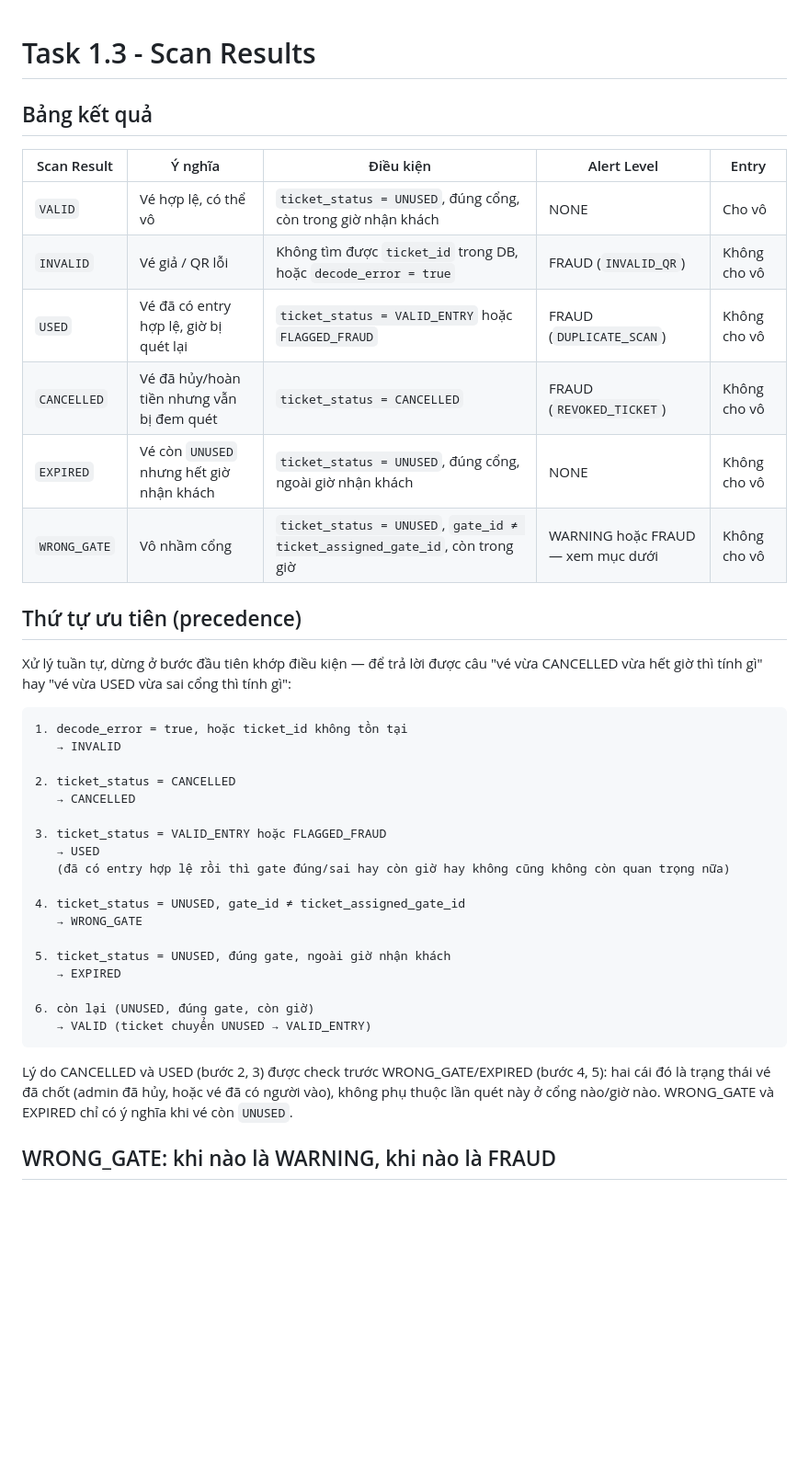
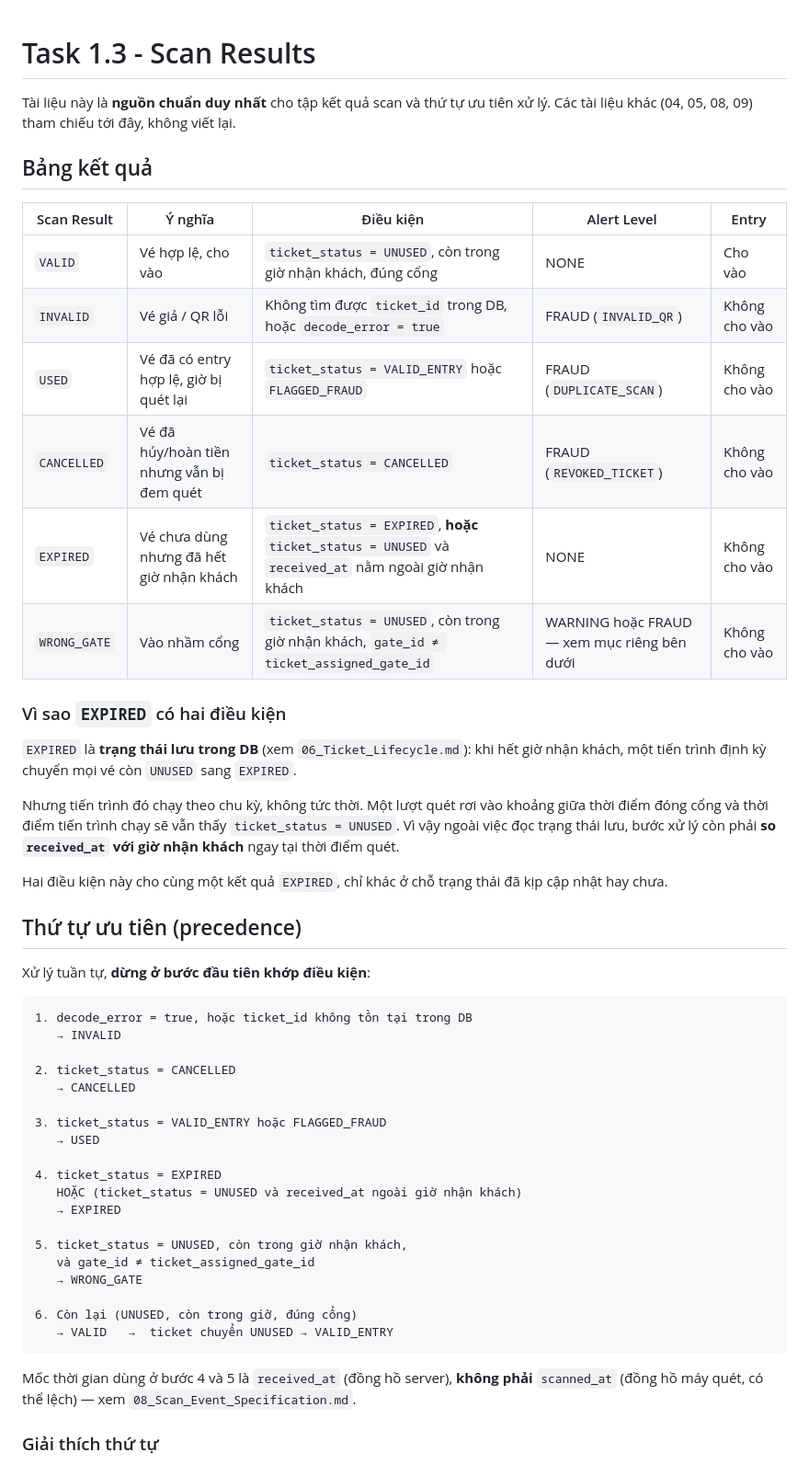
Before and after one commit to nhantranduynhan11-del/Near-Real-Time-Event-Ticket-Validation-Fraud-Detection-System, a Markdown page: Requirements/07_Scan_Results.md, the part around one of its changes. Shown at 92% size. Rendered like a GitHub page; blank space fills up the shorter version.

````diff
--- a/Requirements/07_Scan_Results.md
+++ b/Requirements/07_Scan_Results.md
@@ -1,23 +1,36 @@
 # Task 1.3 - Scan Results
+
+Tài liệu này là **nguồn chuẩn duy nhất** cho tập kết quả scan và thứ tự ưu tiên xử lý.
+Các tài liệu khác (04, 05, 08, 09) tham chiếu tới đây, không viết lại.
 
 ## Bảng kết quả
 
 | Scan Result | Ý nghĩa | Điều kiện | Alert Level | Entry |
 |---|---|---|---|---|
-| `VALID` | Vé hợp lệ, có thể vô | `ticket_status = UNUSED`, đúng cổng, còn trong giờ nhận khách | NONE | Cho vô |
-| `INVALID` | Vé giả / QR lỗi | Không tìm được `ticket_id` trong DB, hoặc `decode_error = true` | FRAUD (`INVALID_QR`) | Không cho vô |
-| `USED` | Vé đã có entry hợp lệ, giờ bị quét lại | `ticket_status = VALID_ENTRY` hoặc `FLAGGED_FRAUD` | FRAUD (`DUPLICATE_SCAN`) | Không cho vô |
-| `CANCELLED` | Vé đã hủy/hoàn tiền nhưng vẫn bị đem quét | `ticket_status = CANCELLED` | FRAUD (`REVOKED_TICKET`) | Không cho vô |
-| `EXPIRED` | Vé còn `UNUSED` nhưng hết giờ nhận khách | `ticket_status = UNUSED`, đúng cổng, ngoài giờ nhận khách | NONE | Không cho vô |
-| `WRONG_GATE` | Vô nhầm cổng | `ticket_status = UNUSED`, `gate_id ≠ ticket_assigned_gate_id`, còn trong giờ | WARNING hoặc FRAUD — xem mục dưới | Không cho vô |
+| `VALID` | Vé hợp lệ, cho vào | `ticket_status = UNUSED`, còn trong giờ nhận khách, đúng cổng | NONE | Cho vào |
+| `INVALID` | Vé giả / QR lỗi | Không tìm được `ticket_id` trong DB, hoặc `decode_error = true` | FRAUD (`INVALID_QR`) | Không cho vào |
+| `USED` | Vé đã có entry hợp lệ, giờ bị quét lại | `ticket_status = VALID_ENTRY` hoặc `FLAGGED_FRAUD` | FRAUD (`DUPLICATE_SCAN`) | Không cho vào |
+| `CANCELLED` | Vé đã hủy/hoàn tiền nhưng vẫn bị đem quét | `ticket_status = CANCELLED` | FRAUD (`REVOKED_TICKET`) | Không cho vào |
+| `EXPIRED` | Vé chưa dùng nhưng đã hết giờ nhận khách | `ticket_status = EXPIRED`, **hoặc** `ticket_status = UNUSED` và `received_at` nằm ngoài giờ nhận khách | NONE | Không cho vào |
+| `WRONG_GATE` | Vào nhầm cổng | `ticket_status = UNUSED`, còn trong giờ nhận khách, `gate_id ≠ ticket_assigned_gate_id` | WARNING hoặc FRAUD — xem mục riêng bên dưới | Không cho vào |
+
+### Vì sao `EXPIRED` có hai điều kiện
+
+`EXPIRED` là **trạng thái lưu trong DB** (xem `06_Ticket_Lifecycle.md`): khi hết giờ nhận khách,
+một tiến trình định kỳ chuyển mọi vé còn `UNUSED` sang `EXPIRED`.
+
+Nhưng tiến trình đó chạy theo chu kỳ, không tức thời. Một lượt quét rơi vào khoảng giữa thời điểm
+đóng cổng và thời điểm tiến trình chạy sẽ vẫn thấy `ticket_status = UNUSED`. Vì vậy ngoài việc đọc
+trạng thái lưu, bước xử lý còn phải **so `received_at` với giờ nhận khách** ngay tại thời điểm quét.
+
+Hai điều kiện này cho cùng một kết quả `EXPIRED`, chỉ khác ở chỗ trạng thái đã kịp cập nhật hay chưa.
 
 ## Thứ tự ưu tiên (precedence)
 
-Xử lý tuần tự, dừng ở bước đầu tiên khớp điều kiện — để trả lời được câu "vé vừa CANCELLED vừa
-hết giờ thì tính gì" hay "vé vừa USED vừa sai cổng thì tính gì":
+Xử lý tuần tự, **dừng ở bước đầu tiên khớp điều kiện**:
 
 ```
-1. decode_error = true, hoặc ticket_id không tồn tại
+1. decode_error = true, hoặc ticket_id không tồn tại trong DB
    → INVALID
 
 2. ticket_status = CANCELLED
@@ -25,21 +38,21 @@ hết giờ thì tính gì" hay "vé vừa USED vừa sai cổng thì tính gì"
 
 3. ticket_status = VALID_ENTRY hoặc FLAGGED_FRAUD
    → USED
-   (đã có entry hợp lệ rồi thì gate đúng/sai hay còn giờ hay không cũng không còn quan trọng nữa)
 
-4. ticket_status = UNUSED, gate_id ≠ ticket_assigned_gate_id
+4. ticket_status = EXPIRED
+   HOẶC (ticket_status = UNUSED và received_at ngoài giờ nhận khách)
+   → EXPIRED
+
+5. ticket_status = UNUSED, còn trong giờ nhận khách,
+   và gate_id ≠ ticket_assigned_gate_id
    → WRONG_GATE
 
-5. ticket_status = UNUSED, đúng gate, ngoài giờ nhận khách
-   → EXPIRED
-
-6. còn lại (UNUSED, đúng gate, còn giờ)
-   → VALID (ticket chuyển UNUSED → VALID_ENTRY)
+6. Còn lại (UNUSED, còn trong giờ, đúng cổng)
+   → VALID   →  ticket chuyển UNUSED → VALID_ENTRY
 ```
 
-Lý do CANCELLED và USED (bước 2, 3) được check trước WRONG_GATE/EXPIRED (bước 4, 5): hai cái đó
-là trạng thái vé đã chốt (admin đã hủy, hoặc vé đã có người vào), không phụ thuộc lần quét này ở
-cổng nào/giờ nào. WRONG_GATE và EXPIRED chỉ có ý nghĩa khi vé còn `UNUSED`.
+Mốc thời gian dùng ở bước 4 và 5 là `received_at` (đồng hồ server), **không phải** `scanned_at`
+(đồng hồ máy quét, có thể lệch) — xem `08_Scan_Event_Specification.md`.
 
-## WRONG_GATE: khi nào là WARNING, khi nào là FRAUD
+### Giải thích thứ tự
 
````
Also changed, not shown: other parts of Requirements/07_Scan_Results.md (+54 -5 lines).
